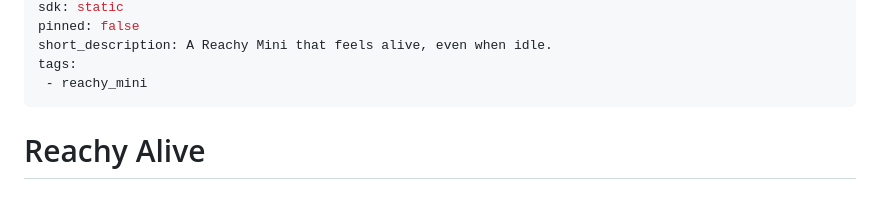
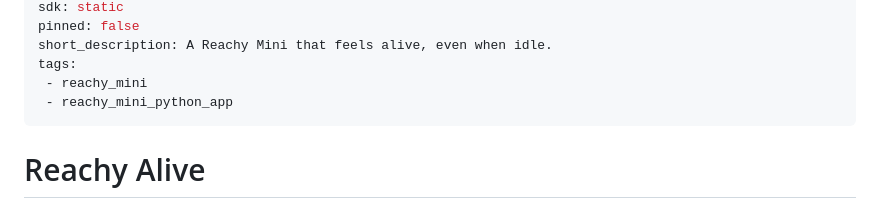
Before and after one commit to HTurlet15/reachy_alive, a Markdown page: README.md, the part around the change. GitHub-like rendering.

Commit message:
chore: list the app in the Reachy Mini app store

```diff
--- a/README.md
+++ b/README.md
@@ -8,6 +8,7 @@ pinned: false
 short_description: A Reachy Mini that feels alive, even when idle.
 tags:
  - reachy_mini
+ - reachy_mini_python_app
 ---
 
 # Reachy Alive
```
